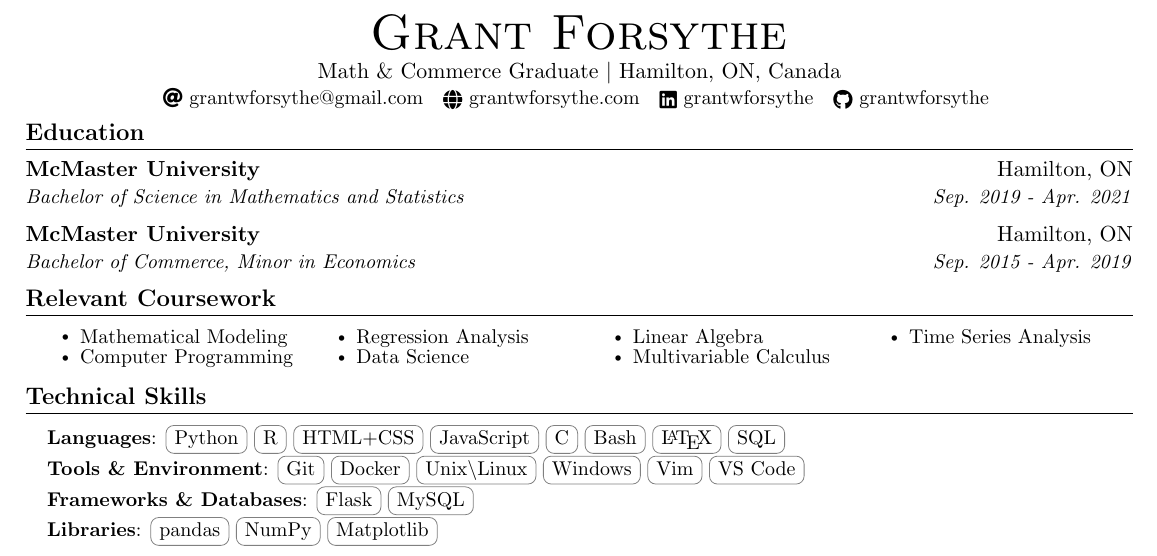
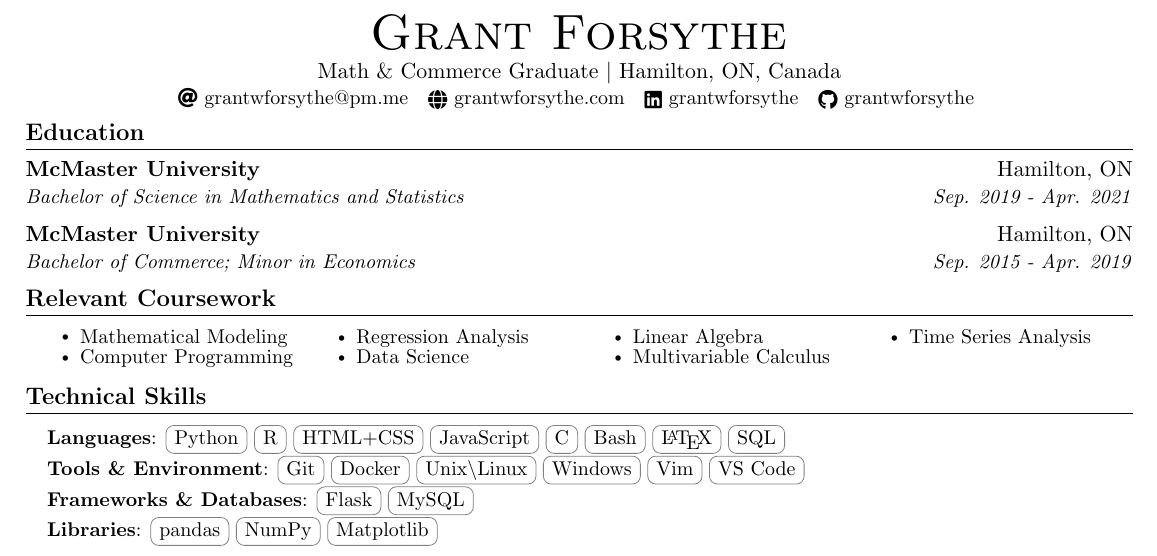
Before and after one commit to grantwforsythe/resume, a LaTeX CV (resume.tex): part of the page, cut so that both start at the same text. Compiled offline with pdfLaTeX.

Commit message:
Switch to Proton address

```diff
--- a/resume.tex
+++ b/resume.tex
@@ -128,7 +128,7 @@
 \begin{center}
     {\Huge \scshape Grant Forsythe} \\ \vspace{1pt}
     Math \& Commerce Graduate $\vert$ Hamilton, ON, Canada \\ \vspace{1pt}
-    \small \raisebox{-0.1\height}\faAt\ \href{mailto:grantwforsythe@gmail.com}{grantwforsythe@gmail.com} ~ \href{https://www.grantwforsythe.com}{\raisebox{-0.2\height}\faGlobe\  grantwforsythe.com} ~
+    \small \raisebox{-0.1\height}\faAt\ \href{mailto:grantwforsythe@pm.me}{grantwforsythe@pm.me} ~ \href{https://www.grantwforsythe.com}{\raisebox{-0.2\height}\faGlobe\  grantwforsythe.com} ~
     \href{https://linkedin.com/in/grantwforsythe/}{\raisebox{-0.2\height}\faLinkedin\ grantwforsythe}  ~
     \href{https://github.com/grantwforsythe}{\raisebox{-0.2\height}\faGithub\ grantwforsythe}
     \vspace{-8pt}
@@ -142,7 +142,7 @@
       {Bachelor of Science in Mathematics and Statistics}{Sep. 2019 - Apr. 2021}
     \resumeSubheading
       {McMaster University}{Hamilton, ON}
-      {Bachelor of Commerce, Minor in Economics}{Sep. 2015 - Apr. 2019}
+      {Bachelor of Commerce; Minor in Economics}{Sep. 2015 - Apr. 2019}
   \resumeSubHeadingListEnd
 \vspace{-13pt}
 
```
Also changed, not shown: resume.pdf.
